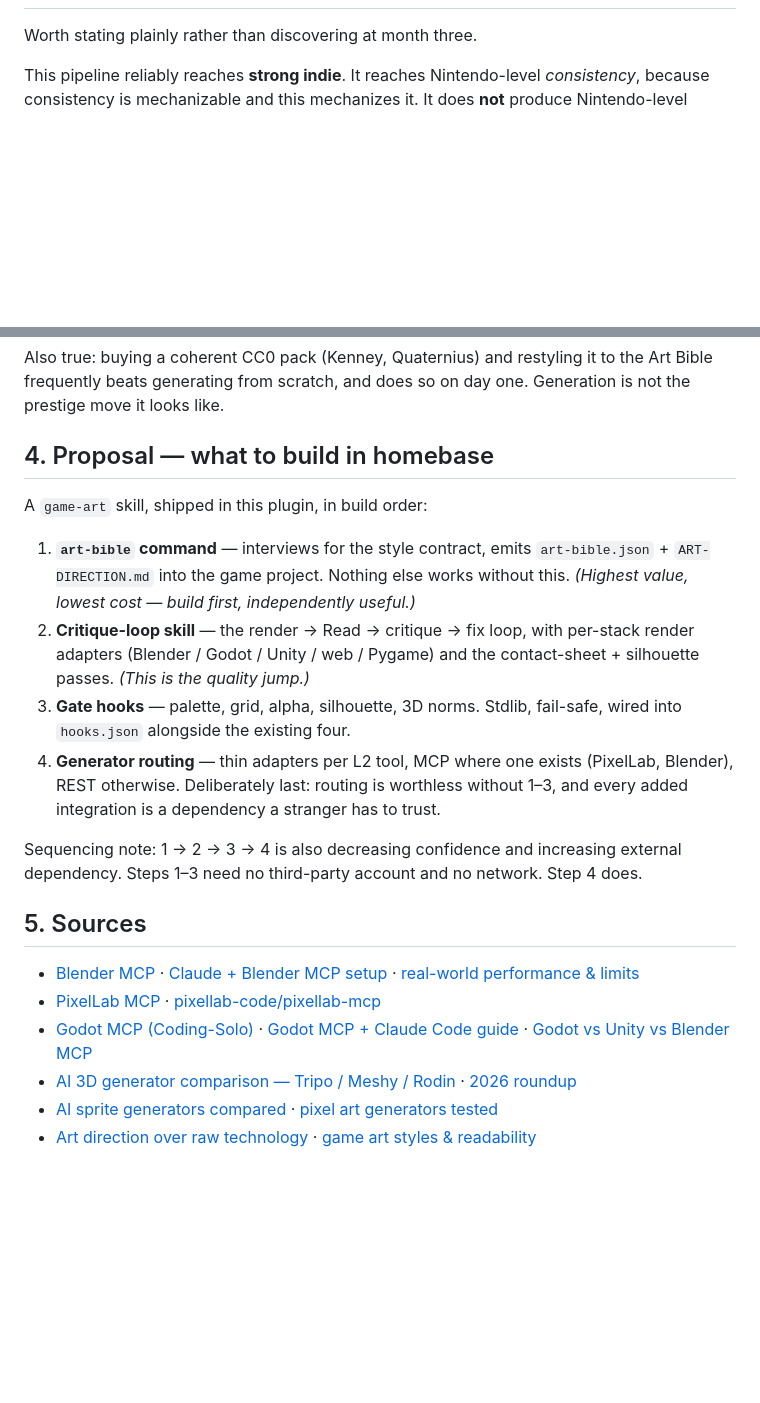
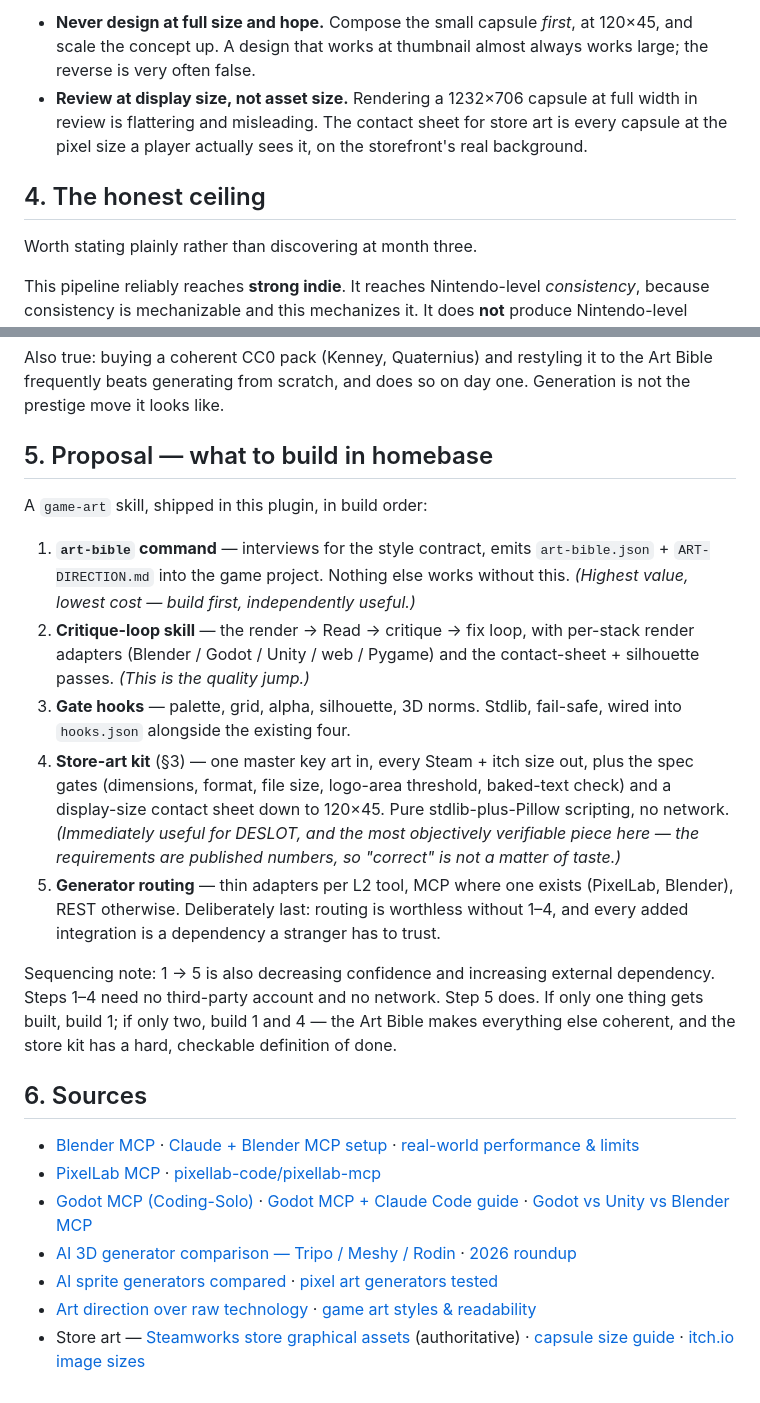
Before and after one commit to elikyler25/homebase, a Markdown page: reference/game-art-pipeline.md, 2 parts joined by grey strips. GitHub-like rendering; blank space fills up the shorter version.

```diff
--- a/reference/game-art-pipeline.md
+++ b/reference/game-art-pipeline.md
@@ -138,3 +202,11 @@ These gates are the same shape as `secret-scan.py` and fail-safe the same way.
+- **Never design at full size and hope.** Compose the small capsule *first*, at 120×45, and
+  scale the concept up. A design that works at thumbnail almost always works large; the
+  reverse is very often false.
+- **Review at display size, not asset size.** Rendering a 1232×706 capsule at full width in
+  review is flattering and misleading. The contact sheet for store art is every capsule at
+  the pixel size a player actually sees it, on the storefront's real background.
+
+## 4. The honest ceiling
 
 Worth stating plainly rather than discovering at month three.
 
@@ -152,7 +224,7 @@ Also true: buying a coherent CC0 pack (Kenney, Quaternius) and restyling it to t
 frequently beats generating from scratch, and does so on day one. Generation is not the
 prestige move it looks like.
 
-## 4. Proposal — what to build in homebase
+## 5. Proposal — what to build in homebase
 
 A `game-art` skill, shipped in this plugin, in build order:
 
@@ -164,14 +236,21 @@ A `game-art` skill, shipped in this plugin, in build order:
    *(This is the quality jump.)*
 3. **Gate hooks** — palette, grid, alpha, silhouette, 3D norms. Stdlib, fail-safe, wired into
    `hooks.json` alongside the existing four.
-4. **Generator routing** — thin adapters per L2 tool, MCP where one exists (PixelLab, Blender),
-   REST otherwise. Deliberately last: routing is worthless without 1–3, and every added
+4. **Store-art kit** (§3) — one master key art in, every Steam + itch size out, plus the
+   spec gates (dimensions, format, file size, logo-area threshold, baked-text check) and a
+   display-size contact sheet down to 120×45. Pure stdlib-plus-Pillow scripting, no network.
+   *(Immediately useful for DESLOT, and the most objectively verifiable piece here — the
+   requirements are published numbers, so "correct" is not a matter of taste.)*
+5. **Generator routing** — thin adapters per L2 tool, MCP where one exists (PixelLab, Blender),
+   REST otherwise. Deliberately last: routing is worthless without 1–4, and every added
    integration is a dependency a stranger has to trust.
 
-Sequencing note: 1 → 2 → 3 → 4 is also decreasing confidence and increasing external
-dependency. Steps 1–3 need no third-party account and no network. Step 4 does.
+Sequencing note: 1 → 5 is also decreasing confidence and increasing external dependency.
+Steps 1–4 need no third-party account and no network. Step 5 does. If only one thing gets
+built, build 1; if only two, build 1 and 4 — the Art Bible makes everything else coherent,
+and the store kit has a hard, checkable definition of done.
 
-## 5. Sources
+## 6. Sources
 
 - [Blender MCP](https://blender-mcp.com/) · [Claude + Blender MCP setup](https://blendermcp.org/setup/claude) · [real-world performance & limits](https://www.mindstudio.ai/blog/claude-blender-mcp-real-world-performance)
 - [PixelLab MCP](https://www.pixellab.ai/mcp) · [pixellab-code/pixellab-mcp](https://github.com/pixellab-code/pixellab-mcp)
@@ -179,3 +258,4 @@ dependency. Steps 1–3 need no third-party account and no network. Step 4 does.
 - [AI 3D generator comparison — Tripo / Meshy / Rodin](https://www.strayspark.studio/blog/generative-3d-tools-comparison-meshy-rodin-tripo-csm-2026) · [2026 roundup](https://medium.com/ideas-with-wings/best-ai-3d-model-generators-in-2026-tripo-ai-vs-meshy-rodin-kaedim-and-more-7eea7b05eb11)
 - [AI sprite generators compared](https://sprixen.com/blog/best-ai-sprite-generators-2026) · [pixel art generators tested](https://www.sprite-ai.art/blog/best-pixel-art-generators-2026)
 - [Art direction over raw technology](https://pixune.com/blog/stylized-art-style/) · [game art styles & readability](https://www.argentics.io/understanding-game-art-styles)
+- Store art — [Steamworks store graphical assets](https://partner.steamgames.com/doc/store/assets/standard) (authoritative) · [capsule size guide](https://www.steampageanalyzer.com/blog/steam-capsule-sizes) · [itch.io image sizes](https://itch.io/t/474870/whats-up-with-the-recommended-cover-image-resolutions)
```
Also changed, not shown: other parts of reference/game-art-pipeline.md (+65 -1 lines).
